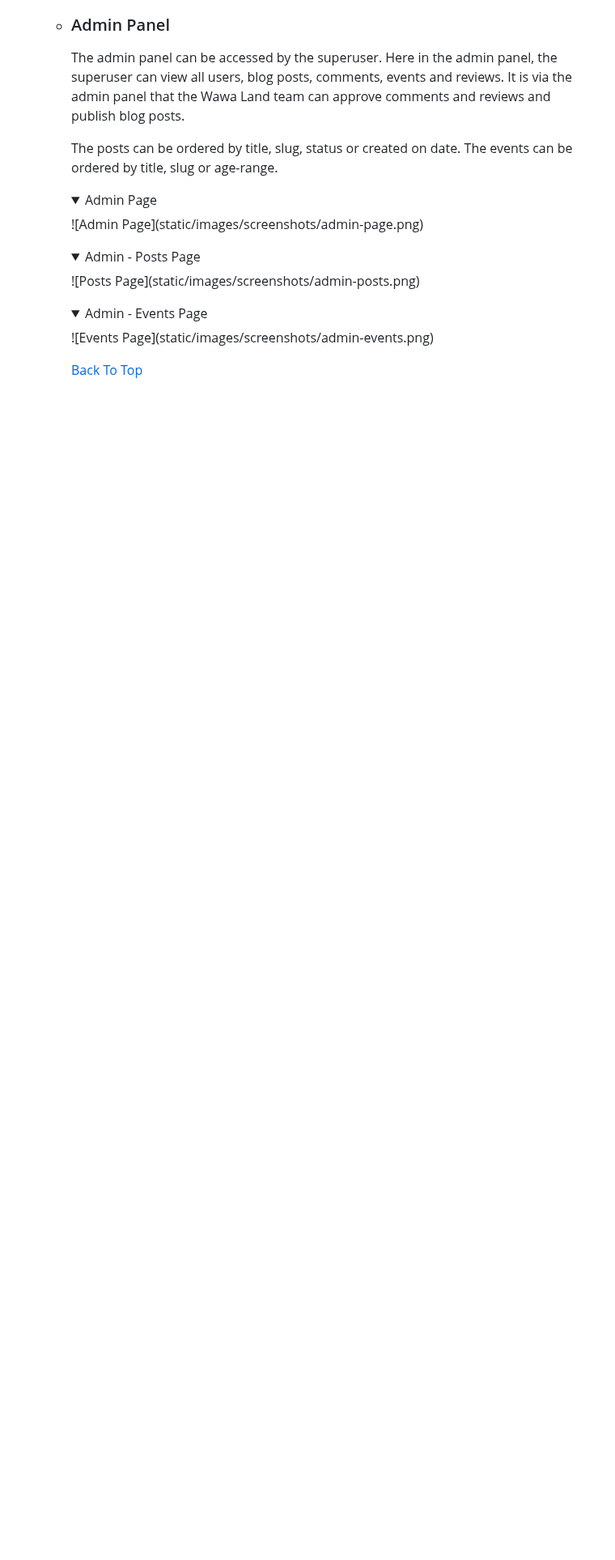
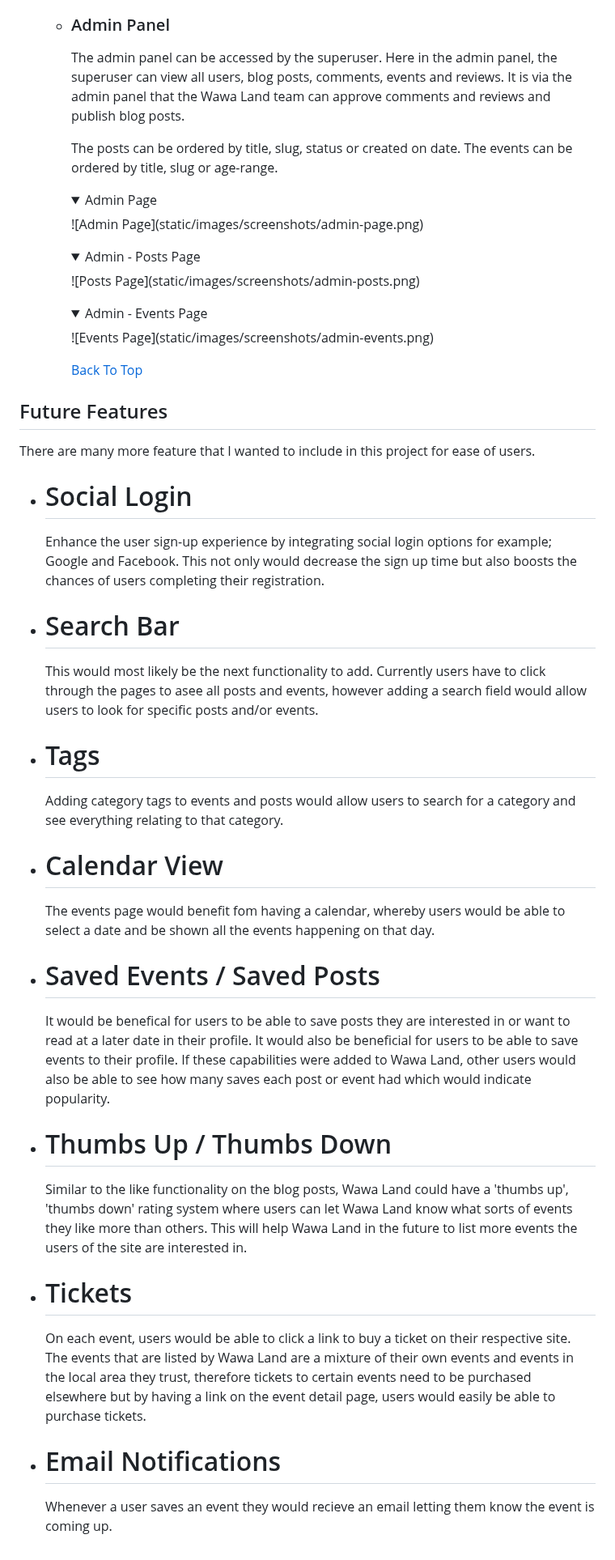
Before and after one commit to bpstephanie/wawa-land, a Markdown page: README.md, the part around the change. Shown at 81% size. GitHub-like rendering; folded sections open; blank space fills up the shorter version.

Commit message:
Add future features to readme

```diff
--- a/README.md
+++ b/README.md
@@ -329,3 +329,29 @@ Welcome to <a href="https://wawa-land-04eebd0de719.herokuapp.com/">Wawa Land</a>
       </details>
 
       [Back To Top](<#contents>)
+
+  ## Future Features
+  There are many more feature that I wanted to include in this project for ease of users.
+  - # Social Login
+    Enhance the user sign-up experience by integrating social login options for example; Google and Facebook. This not only would decrease the sign up time but also boosts the chances of users completing their registration.
+
+  - # Search Bar
+    This would most likely be the next functionality to add. Currently users have to click through the pages to asee all posts and events, however adding a search field would allow users to look for specific posts and/or events.
+
+  - # Tags
+    Adding category tags to events and posts would allow users to search for a category and see everything relating to that category.
+
+  - # Calendar View
+    The events page would benefit fom having a calendar, whereby users would be able to select a date and be shown all the events happening on that day.
+
+  - # Saved Events / Saved Posts
+    It would be benefical for users to be able to save posts they are interested in or want to read at a later date in their profile. It would also be beneficial for users to be able to save events to their profile. If these capabilities were added to Wawa Land, other users would also be able to see how many saves each post or event had which would indicate popularity.
+
+  - # Thumbs Up / Thumbs Down
+    Similar to the like functionality on the blog posts, Wawa Land could have a 'thumbs up', 'thumbs down' rating system where users can let Wawa Land know what sorts of events they like more than others. This will help Wawa Land in the future to list more events the users of the site are interested in.
+
+  - # Tickets
+    On each event, users would be able to click a link to buy a ticket on their respective site. The events that are listed by Wawa Land are a mixture of their own events and events in the local area they trust, therefore tickets to certain events need to be purchased elsewhere but by having a link on the event detail page, users would easily be able to purchase tickets.
+
+  - # Email Notifications
+    Whenever a user saves an event they would recieve an email letting them know the event is coming up.
```
